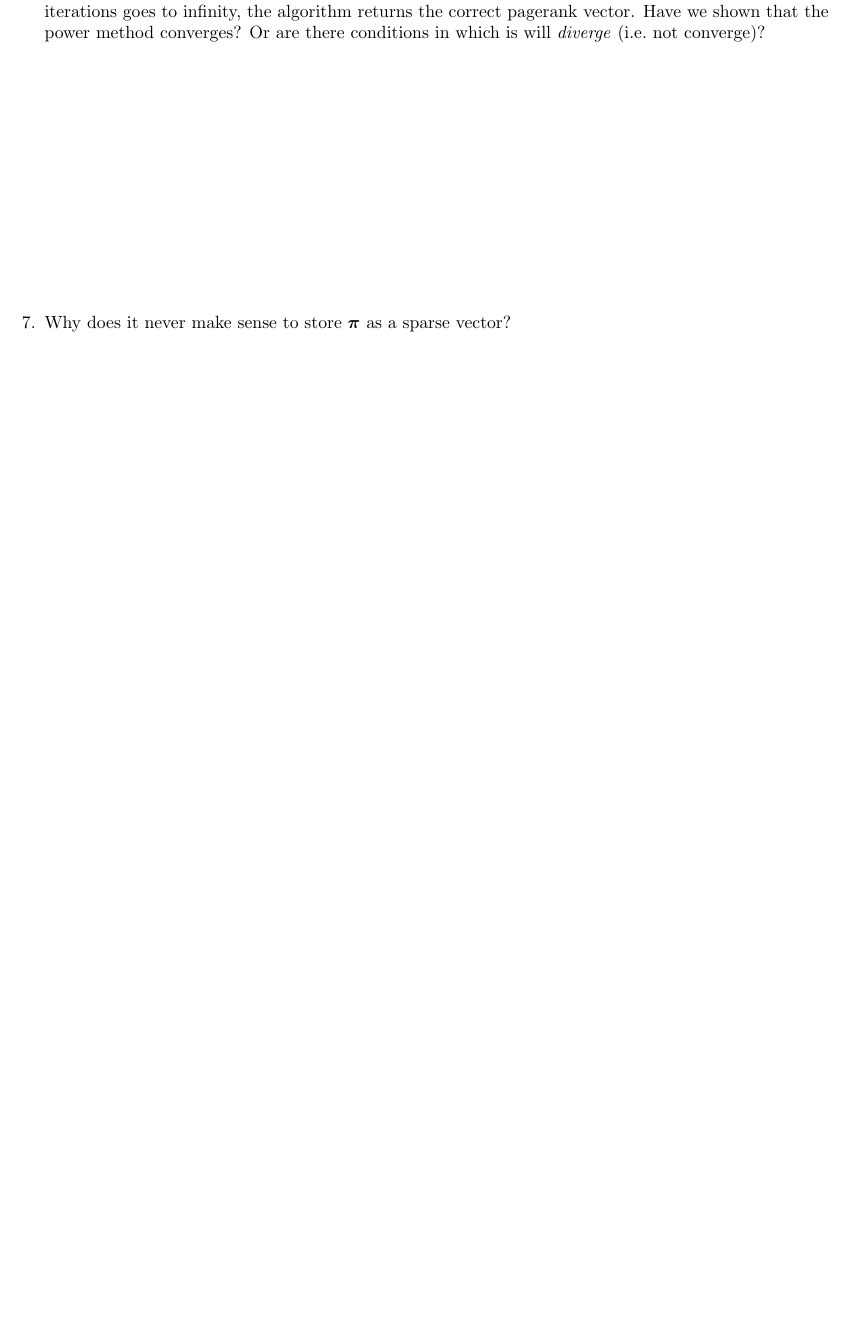
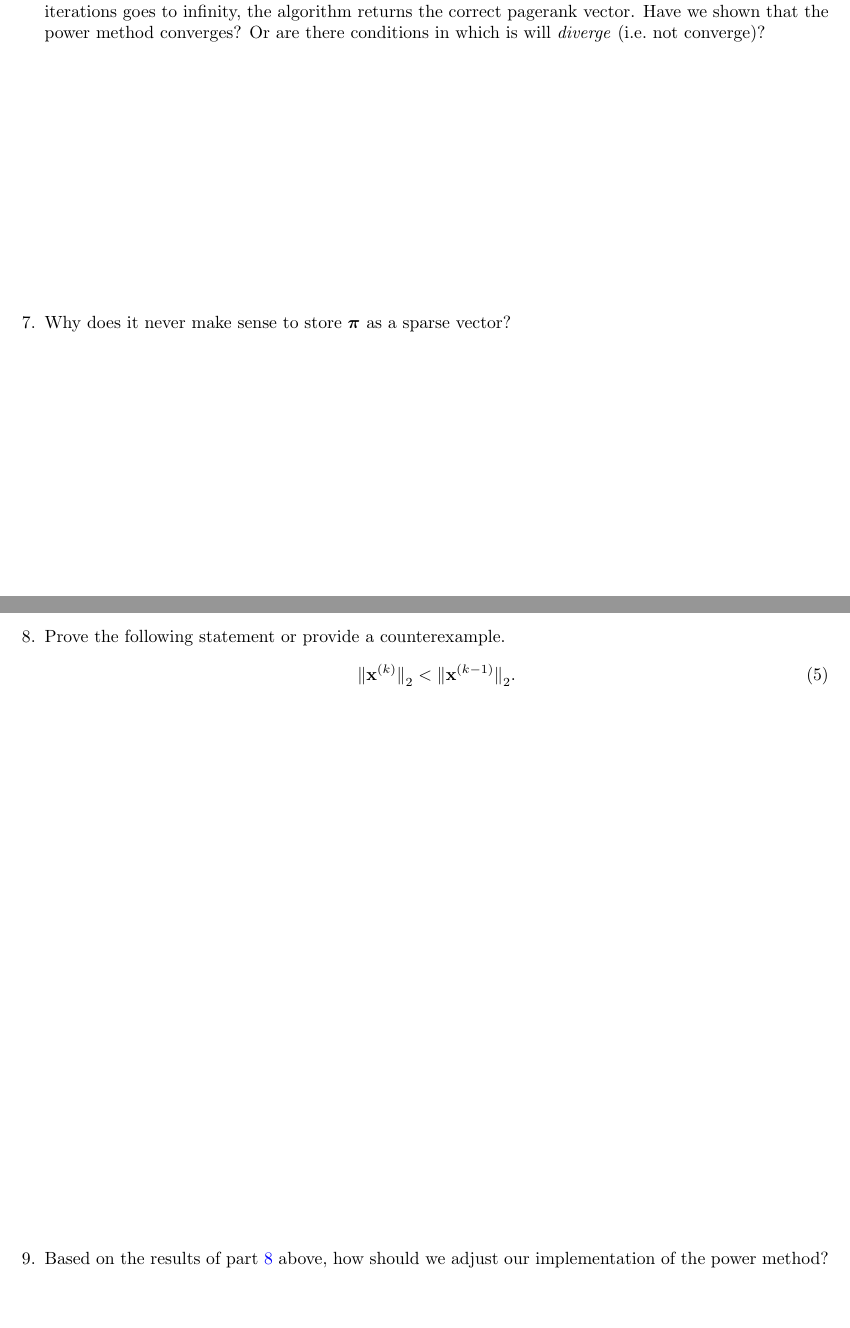
Before and after one commit to mikeizbicki/cmc-csci145-math166, a LaTeX document (01_pagerank/notes.tex): part of page 12 of 15 before the commit and two parts of pages 12 and 13 of 16 after it, the two joined at a grey line, cut so that both start at the same text, the shorter picture padded with empty space. Compiled offline with pdfLaTeX.

Commit message:
update notes

```diff
--- a/01_pagerank/notes.tex
+++ b/01_pagerank/notes.tex
@@ -293,11 +298,24 @@ Notes: Pagerank
             Why does it never make sense to store $\pr$ as a sparse vector?
             \vspace{2in}
 
+        \item
+            \label{prob:comp:k}
+            Prove the following statement or provide a counterexample.
+            \begin{equation}
+                \ltwo{\x^{(k)}} < \ltwo{\x^{(k-1)}}
+                .
+            \end{equation}
+            \vspace{4in}
+        \item
+            Based on the results of part \ref{prob:comp:k} above,
+            how should we adjust our implementation of the power method?
+
     \end{enumerate}
 \end{problem}
 
 %%%%%%%%%%%%%%%%%%%%%%%%%%%%%%%%%%%%%%%%
 
+\newpage
 \begin{problem}
     There are many alternative algorithms for computing pagerank vectors.
     In this problem, we will investigate an algorithm that I call the \emph{exponentially accelerated power method},
```
Also changed, not shown: 01_pagerank/notes.pdf, 01_pagerank/notes.tex (9 more changed lines).
